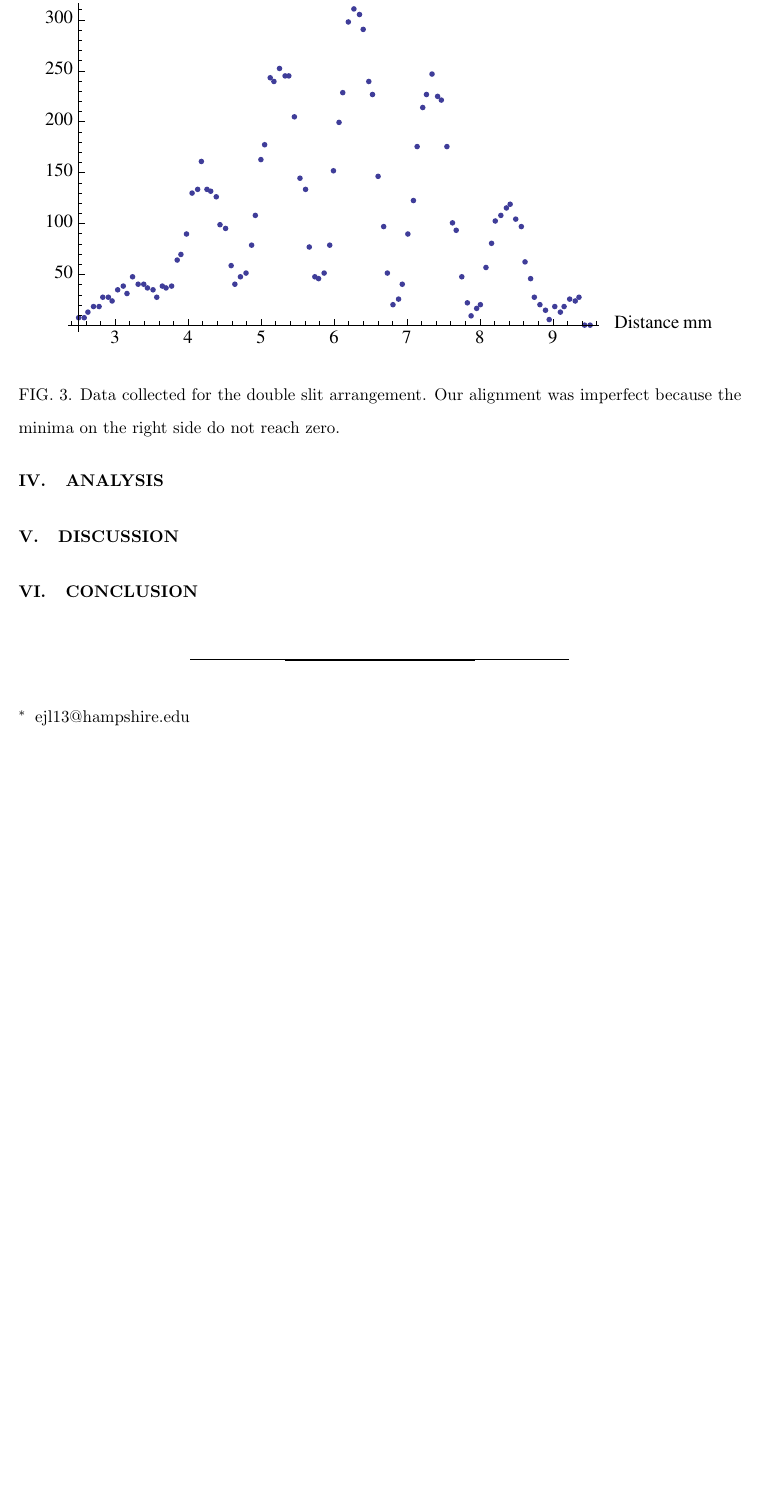
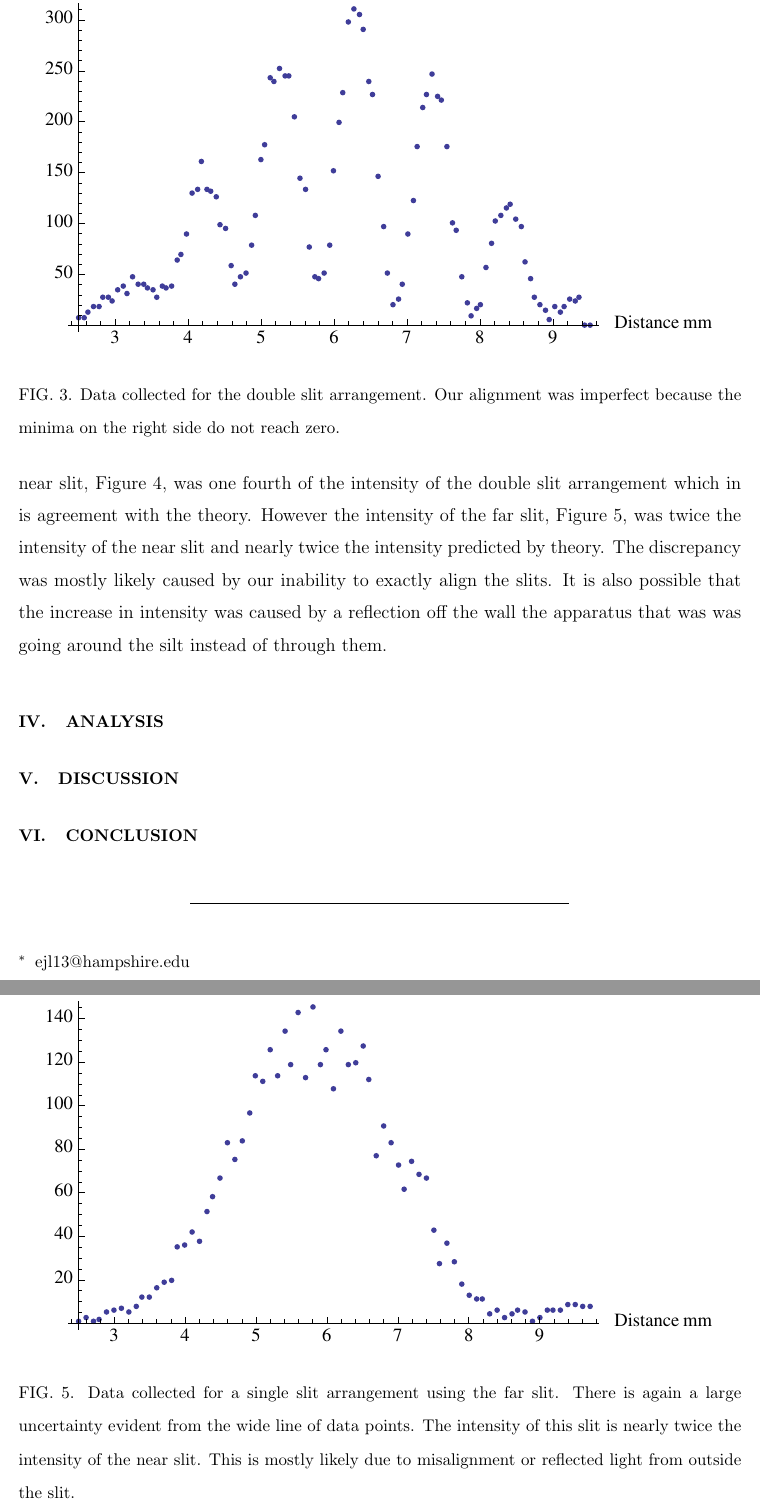
Before and after one commit to dluntzma/DoubleSlit-ED, a LaTeX paper (Recreating Young's Double Slit Experiment.tex): part of page 5 of 5 before the commit and two parts of pages 5 and 7 of 7 after it, the two joined at a grey line, cut so that both start at the same text, the shorter picture padded with empty space. Compiled offline with pdfLaTeX.

Commit message:
results part 2, single slit figures

```diff
--- a/Recreating Young's Double Slit Experiment.tex
+++ b/Recreating Young's Double Slit Experiment.tex
@@ -75,4 +75,4 @@ We collected three sets of data using the double slit arrangement. Figure~\ref{d
 \label{doubleslit}
 \end{figure}
 
-Using the slit blocker we were able to obtain single slit data from both the near and the far slits.
+Using the slit blocker we were able to obtain single slit data from both the near and the far slits. We found further evidence of the misalignment of our slits. The intensity of the near slit, Figure~\ref{singlenear}, was one fourth of the intensity of the double slit arrangement which in is agreement with the theory. However the intensity of the far slit, Figure~\ref{singlefar}, was twice the intensity of the near slit and nearly twice the intensity predicted by theory. The discrepancy was mostly likely caused by our inability to exactly align the slits. It is also possible that the increase in intensity was caused by a reflection off the wall the apparatus that was was going around the silt instead of through them.
@@ -79,3 +84,13 @@ Using the slit blocker we were able to obtain single slit data from both the nea
+\label{singlenear}
+\end{figure}
+
+\begin{figure}[h!]
+\centering
+\includegraphics[width=6in]{singlefar.pdf}
+\caption{Data collected for a single slit arrangement using the far slit. There is again a large uncertainty evident from the wide line of data points. The intensity of this slit is nearly twice the intensity of the near slit. This is mostly likely due to misalignment or reflected light from outside the slit.}
+\label{singlefar}
+\end{figure}
+
 
 \section{Analysis}
 
```
Also changed, not shown: Recreating Young's Double Slit Experiment.pdf, singlefar.pdf (added), singlenear.pdf (added), Recreating Young's Double Slit Experiment.tex (5 more changed lines), 5 other files.
